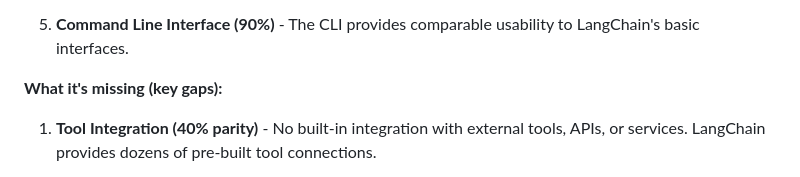
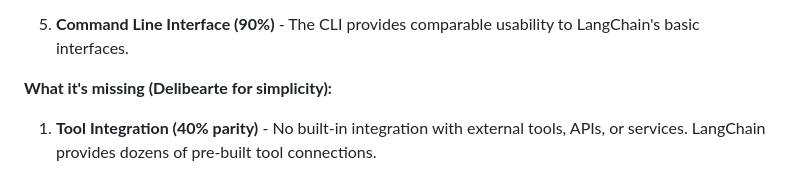
Before and after one commit to RahulModak74/working_agents, a Markdown page: README.md, the part around the change. Rendered like a GitHub page.

```diff
--- a/README.md
+++ b/README.md
@@ -183,7 +183,7 @@ For routine use cases, this modular multi-agent system achieves approximately 70
 
 5. **Command Line Interface (90%)** - The CLI provides comparable usability to LangChain's basic interfaces.
 
-**What it's missing (key gaps):**
+**What it's missing (Delibearte for simplicity):**
 
 1. **Tool Integration (40% parity)** - No built-in integration with external tools, APIs, or services. LangChain provides dozens of pre-built tool connections.
 
```
